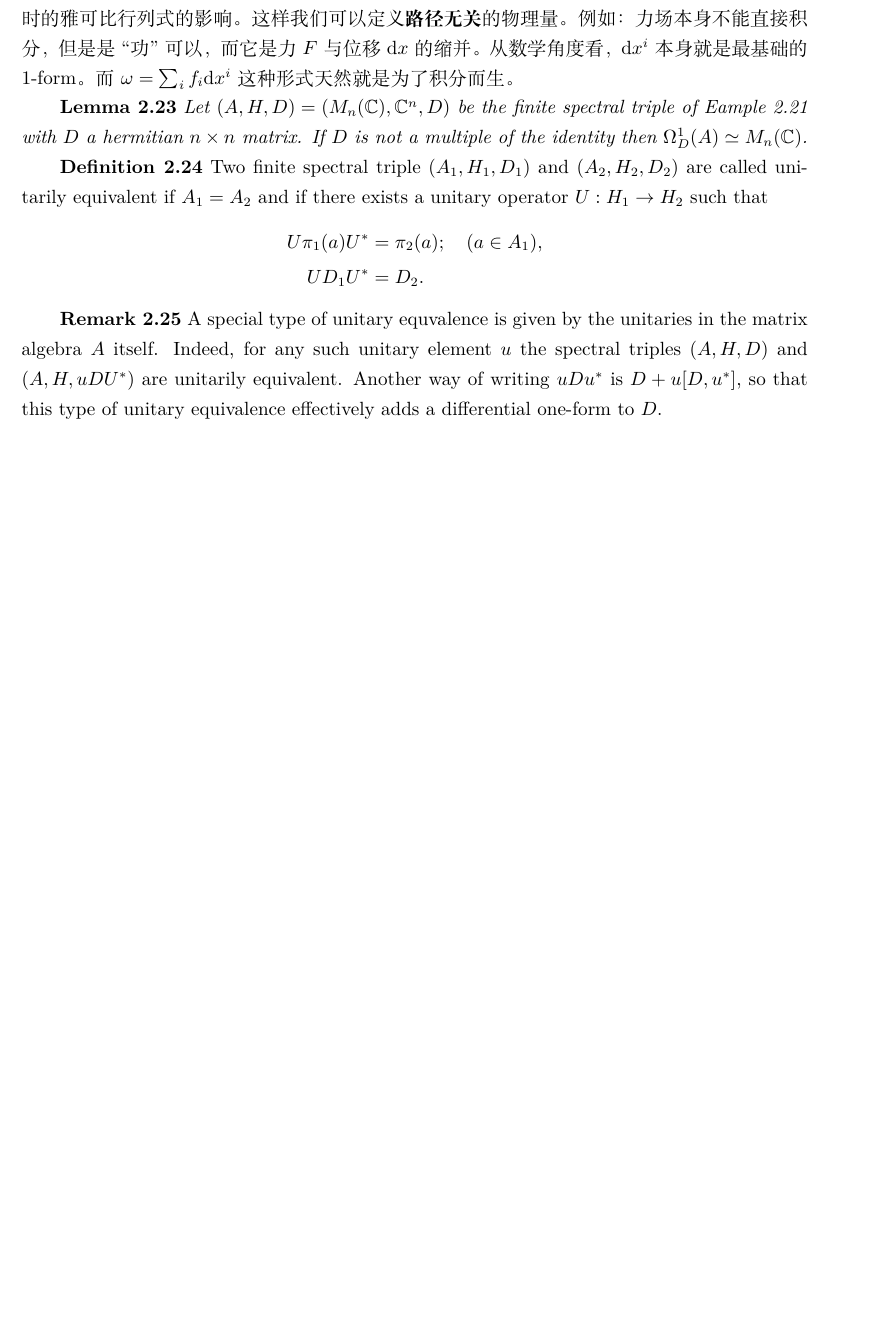
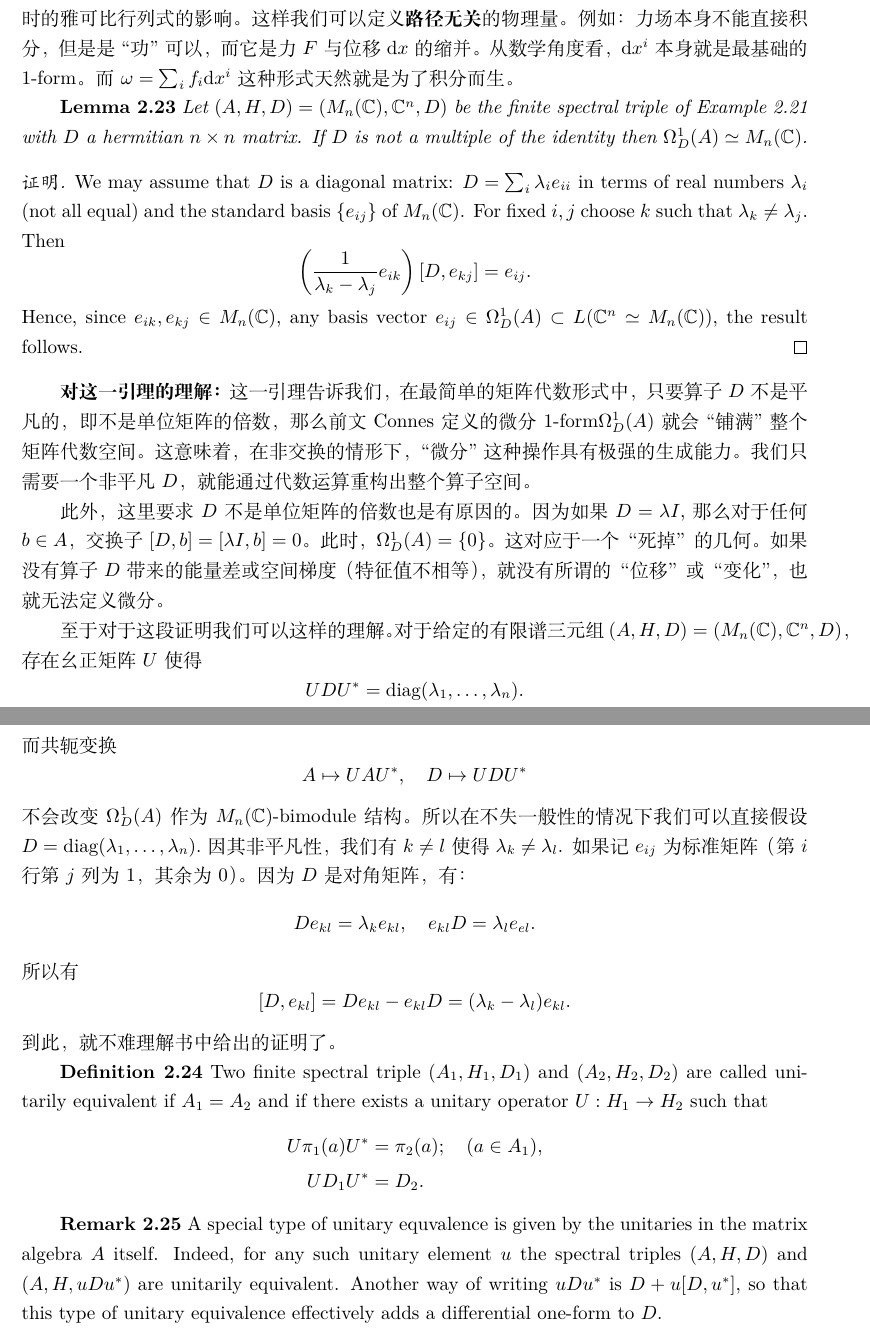
Before and after one commit to YeNing76/LearningNCG, a LaTeX document (LearningNCG.tex, which reads Exercises.tex): part of page 16 of 16 before the commit and two parts of pages 16 and 17 of 17 after it, the two joined at a grey line, cut so that both start at the same text, the shorter picture padded with empty space. Compiled offline with XeLaTeX.

Commit message:
adding Lemma 2.23

```diff
--- a/Exercises.tex
+++ b/Exercises.tex
@@ -354,7 +354,27 @@ U:H\rightarrow H^{\prime}
 
 1-form可以拿来定义线积分。这是1-form最实际的用途。原因是我们不能直接对向量场进行积分，因为向量随坐标系的变换而变化。而1-form的变换法则恰好抵消了积分变量替换时的雅可比行列式的影响。这样我们可以定义\textbf{路径无关}的物理量。例如：力场本身不能直接积分，但是是``功''可以，而它是力$F$与位移$\text{d}x$的缩并。从数学角度看，$\text{d}x^i$ 本身就是最基础的1-form。而$\omega=\sum_if_i\text{d}x^i$这种形式天然就是为了积分而生。
 
-\textbf{Lemma 2.23} \textit{Let $(A, H, D)=(M_n(\mathbb{C}),\mathbb{C}^n, D)$ be the finite spectral triple of Eample 2.21 with $D$ a hermitian $n\times n$ matrix. If $D$ is not a multiple of the identity then $\Omega_D^1(A)\simeq M_n(\mathbb{C})$.}
+\textbf{Lemma 2.23} \textit{Let $(A, H, D)=(M_n(\mathbb{C}),\mathbb{C}^n, D)$ be the finite spectral triple of Example 2.21 with $D$ a hermitian $n\times n$ matrix. If $D$ is not a multiple of the identity then $\Omega_D^1(A)\simeq M_n(\mathbb{C})$.}
+\begin{proof}
+    We may assume that $D$ is a diagonal matrix: $D=\sum_i\lambda_ie_{ii}$ in terms of real numbers $\lambda_i$ (not all equal) and the standard basis $\{e_{ij}\}$ of $M_n(\mathbb{C})$. For fixed $i, j$ choose $k$ such that $\lambda_k\neq \lambda_j$. Then
+    \[
+    \left(\frac{1}{\lambda_k-\lambda_j}e_{ik}\right)[D,e_{kj}]=e_{ij}.
+    \]
+    Hence, since $e_{ik}, e_{kj}\in M_n(\mathbb{C})$, any basis vector $e_{ij}\in\Omega_D^1(A)\subset L(\mathbb{C}^n\simeq M_n(\mathbb{C}))$, the result follows.
+\end{proof}
+\textbf{对这一引理的理解：} 这一引理告诉我们，在最简单的矩阵代数形式中，只要算子$D$不是平凡的，即不是单位矩阵的倍数，那么前文Connes定义的微分1-form$\Omega_D^1(A)$就会``铺满''整个矩阵代数空间。这意味着，在非交换的情形下，``微分''这种操作具有极强的生成能力。我们只需要一个非平凡$D$，就能通过代数运算重构出整个算子空间。
+
+此外，这里要求$D$不是单位矩阵的倍数也是有原因的。因为如果$D=\lambda I$, 那么对于任何 $b \in A$，交换子 $[D, b] = [\lambda I, b] = 0$。 此时，$\Omega_D^1(A) = \{0\}$。这对应于一个“死掉”的几何。如果没有算子 $D$ 带来的能量差或空间梯度（特征值不相等），就没有所谓的“位移”或“变化”，也就无法定义微分。
+
+至于对于这段证明我们可以这样的理解。对于给定的有限谱三元组 $(A, H, D)=(M_n(\mathbb{C}), \mathbb{C}^n, D)$，存在幺正矩阵 $U$ 使得
+\[UDU^*=\text{diag}(\lambda_1,\ldots, \lambda_n).\]
+而共轭变换
+\[A\mapsto UAU^*,\quad D\mapsto UDU^*\]
+不会改变$\Omega_D^1(A)$作为$M_n(\mathbb{C})$-bimodule 结构。所以在不失一般性的情况下我们可以直接假设 $D=\text{diag}(\lambda_1,\ldots, \lambda_n).$ 因其非平凡性，我们有 $k\neq l$使得$\lambda_k\neq\lambda_l$. 如果记$e_{ij}$为标准矩阵（第$i$行第$j$列为1，其余为0）。因为$D$是对角矩阵，有：
+\[De_{kl}=\lambda_ke_{kl}, \quad e_{kl}D=\lambda_le_{el}.\]
+所以有
+\[[D,e_{kl}]=De_{kl}-e_{kl}D=(\lambda_k-\lambda_l)e_{kl}.\]
+到此，就不难理解书中给出的证明了。
 
 \textbf{Definition 2.24} Two finite spectral triple $(A_1, H_1, D_1)$ and $(A_2, H_2, D_2)$ are called unitarily equivalent if $A_1=A_2$ and if there exists a unitary operator $U:H_1\rightarrow H_2$ such that
 \[
@@ -364,4 +384,4 @@ U:H\rightarrow H^{\prime}
 \end{split}
 \]
 
-\textbf{Remark 2.25} A special type of unitary equvalence is given by the unitaries in the matrix algebra $A$ itself. Indeed, for any such unitary element $u$ the spectral triples $(A, H, D)$ and $(A, H, uDU^*)$ are unitarily equivalent. Another way of writing $uDu^*$ is $D+u[D, u^*]$, so that this type of unitary equivalence effectively adds a differential one-form to $D$.
+\textbf{Remark 2.25} A special type of unitary equvalence is given by the unitaries in the matrix algebra $A$ itself. Indeed, for any such unitary element $u$ the spectral triples $(A, H, D)$ and $(A, H, uDu^*)$ are unitarily equivalent. Another way of writing $uDu^*$ is $D+u[D, u^*]$, so that this type of unitary equivalence effectively adds a differential one-form to $D$.
```
Also changed, not shown: LearningNCG.pdf, Exercises.tex (4 more changed lines).
